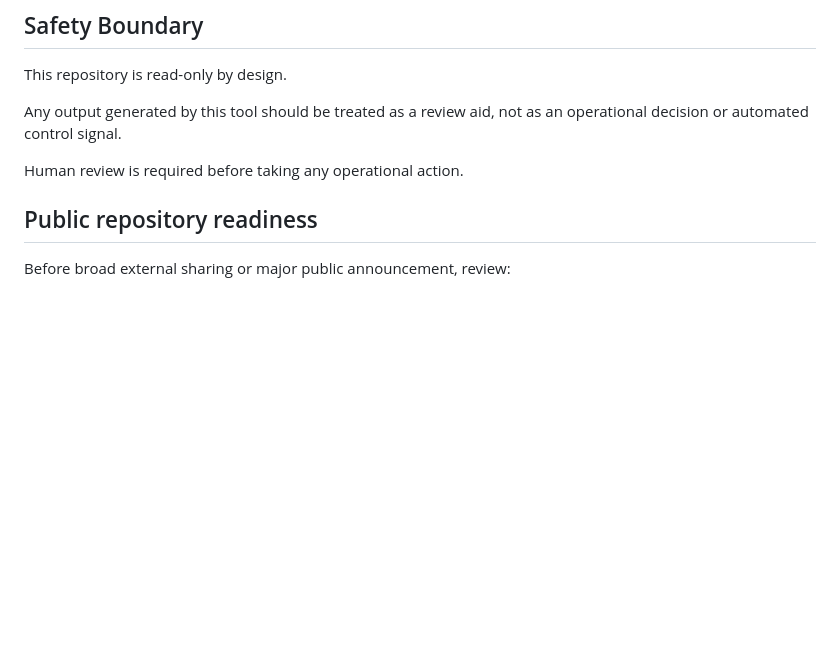
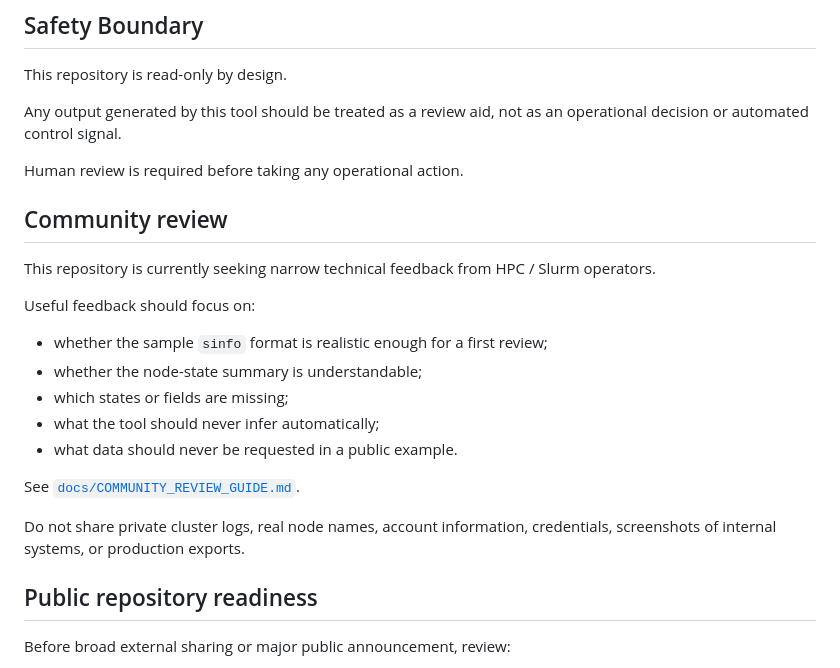
Before and after one commit to munyowon11/trext-node-summary, a Markdown page: README.md, the part around the change. GitHub-like rendering; blank space fills up the shorter version.

Commit message:
docs: focus README on community review

```diff
--- a/README.md
+++ b/README.md
@@ -38,6 +38,22 @@ This repository is read-only by design.
 Any output generated by this tool should be treated as a review aid, not as an operational decision or automated control signal.
 
 Human review is required before taking any operational action.
+
+## Community review
+
+This repository is currently seeking narrow technical feedback from HPC / Slurm operators.
+
+Useful feedback should focus on:
+
+- whether the sample `sinfo` format is realistic enough for a first review;
+- whether the node-state summary is understandable;
+- which states or fields are missing;
+- what the tool should never infer automatically;
+- what data should never be requested in a public example.
+
+See [`docs/COMMUNITY_REVIEW_GUIDE.md`](docs/COMMUNITY_REVIEW_GUIDE.md).
+
+Do not share private cluster logs, real node names, account information, credentials, screenshots of internal systems, or production exports.
 
 ## Public repository readiness
 
```
